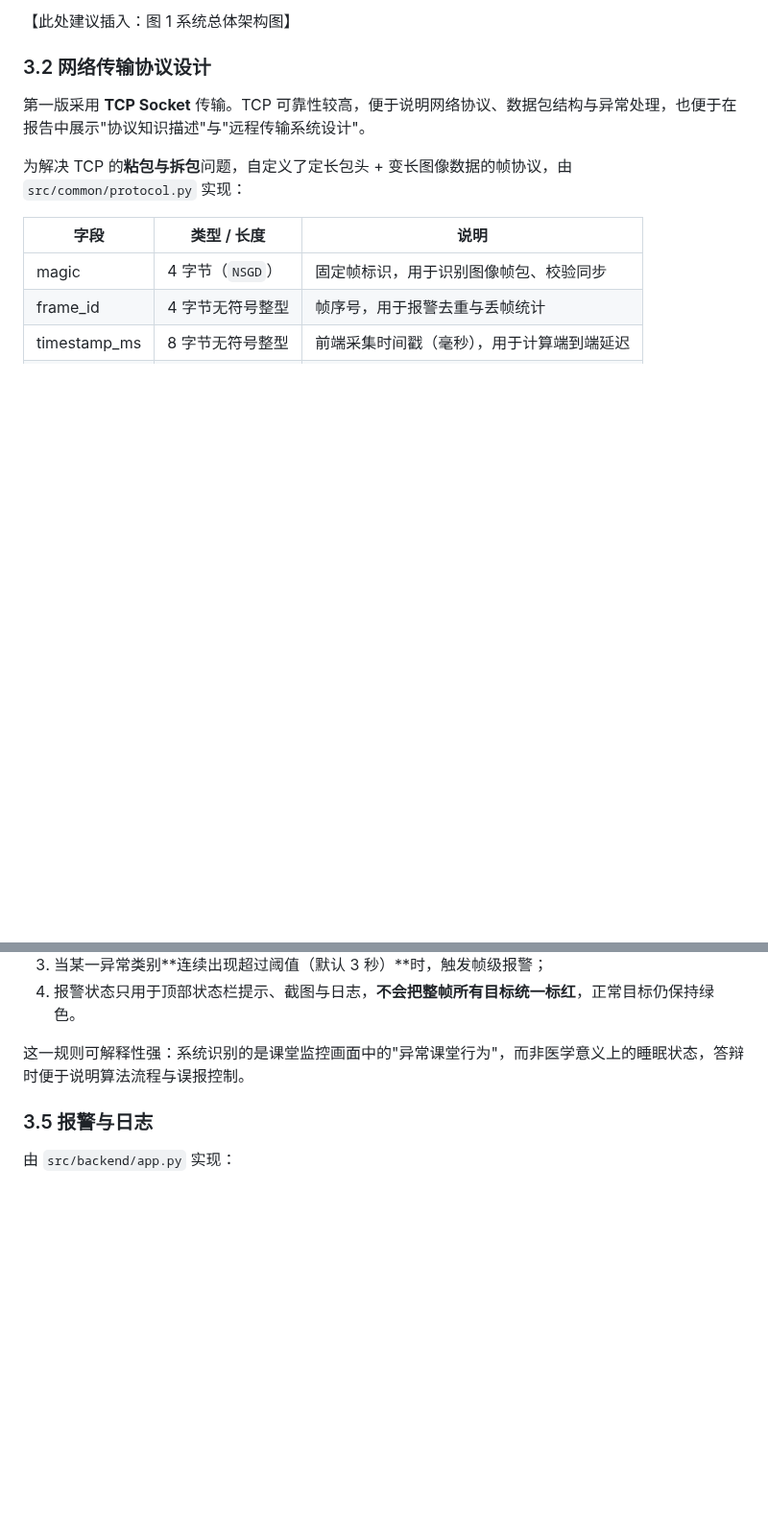
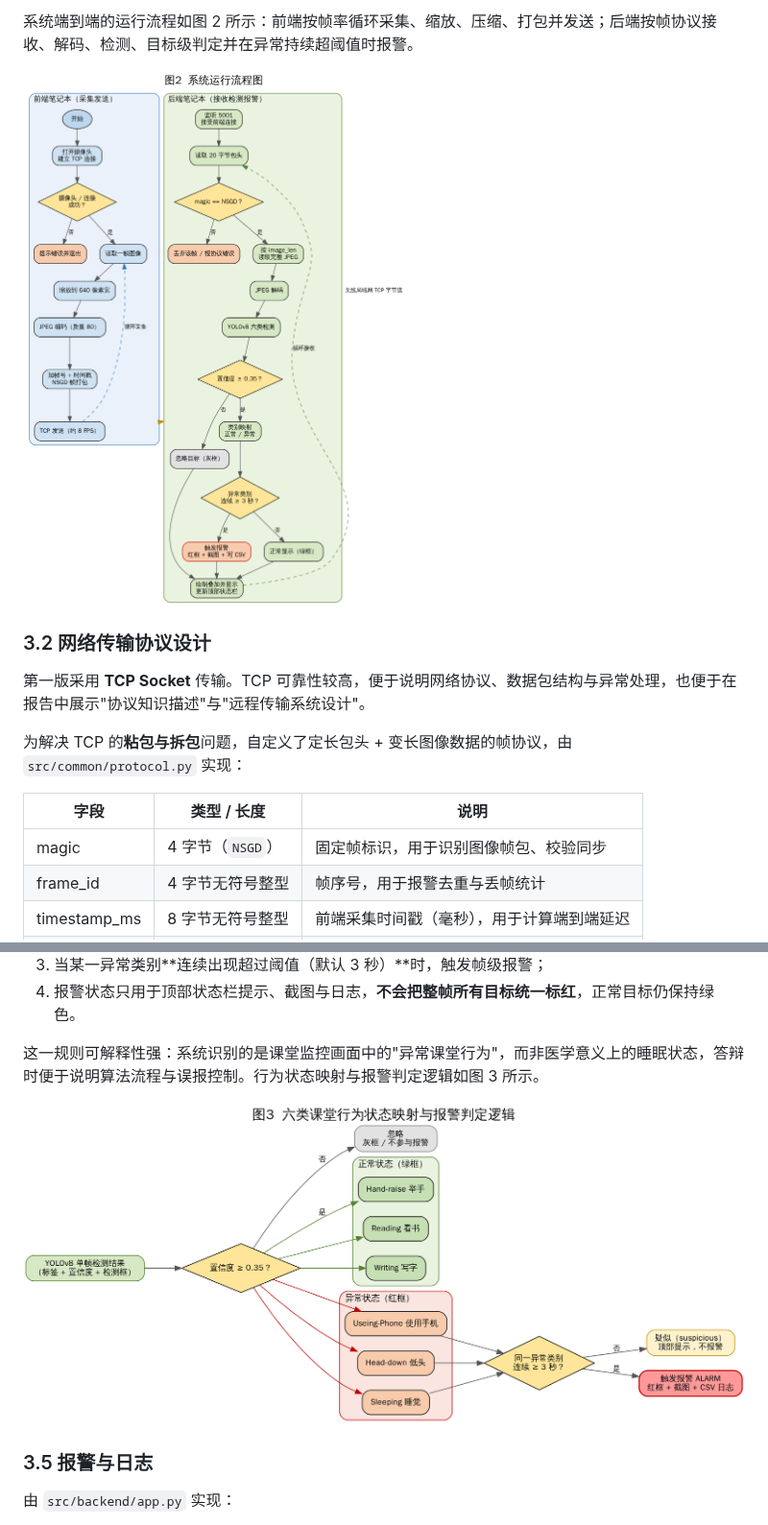
Before and after one commit to XaneheCode/YOLOv8-ClassBehave, a Markdown page: docs/reports/中期报告.md, 2 parts joined by grey strips. Shown at 96% size. GitHub-like rendering; pictures changed too: docs/reports/diagrams/behaviour-logic.png (added), docs/reports/diagrams/runtime-flowchart.png (added); blank space fills up the shorter version.

Commit message:
docs: add graphviz architecture, flowchart and behaviour diagrams

```diff
--- a/docs/reports/中期报告.md
+++ b/docs/reports/中期报告.md
@@ -88,5 +77,7 @@ flowchart LR
 
-【此处建议插入：图 1 系统总体架构图】
+系统端到端的运行流程如图 2 所示：前端按帧率循环采集、缩放、压缩、打包并发送；后端按帧协议接收、解码、检测、目标级判定并在异常持续超阈值时报警。
+
+![图2 系统运行流程图](diagrams/runtime-flowchart.png)
 
 ### 3.2 网络传输协议设计
 
@@ -137,7 +128,9 @@ flowchart LR
 3. 当某一异常类别**连续出现超过阈值（默认 3 秒）**时，触发帧级报警；
 4. 报警状态只用于顶部状态栏提示、截图与日志，**不会把整帧所有目标统一标红**，正常目标仍保持绿色。
 
-这一规则可解释性强：系统识别的是课堂监控画面中的"异常课堂行为"，而非医学意义上的睡眠状态，答辩时便于说明算法流程与误报控制。
+这一规则可解释性强：系统识别的是课堂监控画面中的"异常课堂行为"，而非医学意义上的睡眠状态，答辩时便于说明算法流程与误报控制。行为状态映射与报警判定逻辑如图 3 所示。
+
+![图3 六类课堂行为状态映射与报警判定逻辑](diagrams/behaviour-logic.png)
 
 ### 3.5 报警与日志
 
```
Also changed, not shown: other parts of docs/reports/中期报告.md (+1 -12 lines), docs/reports/diagrams/system-architecture.png (added), 7 other files.
